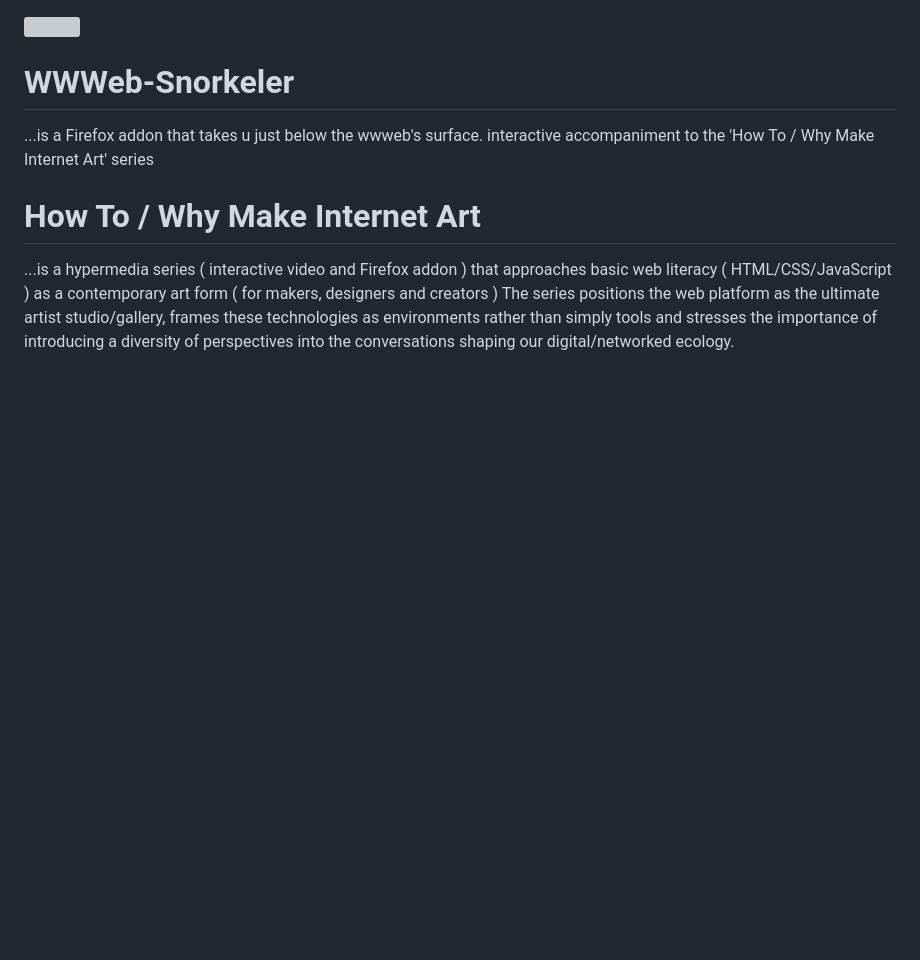
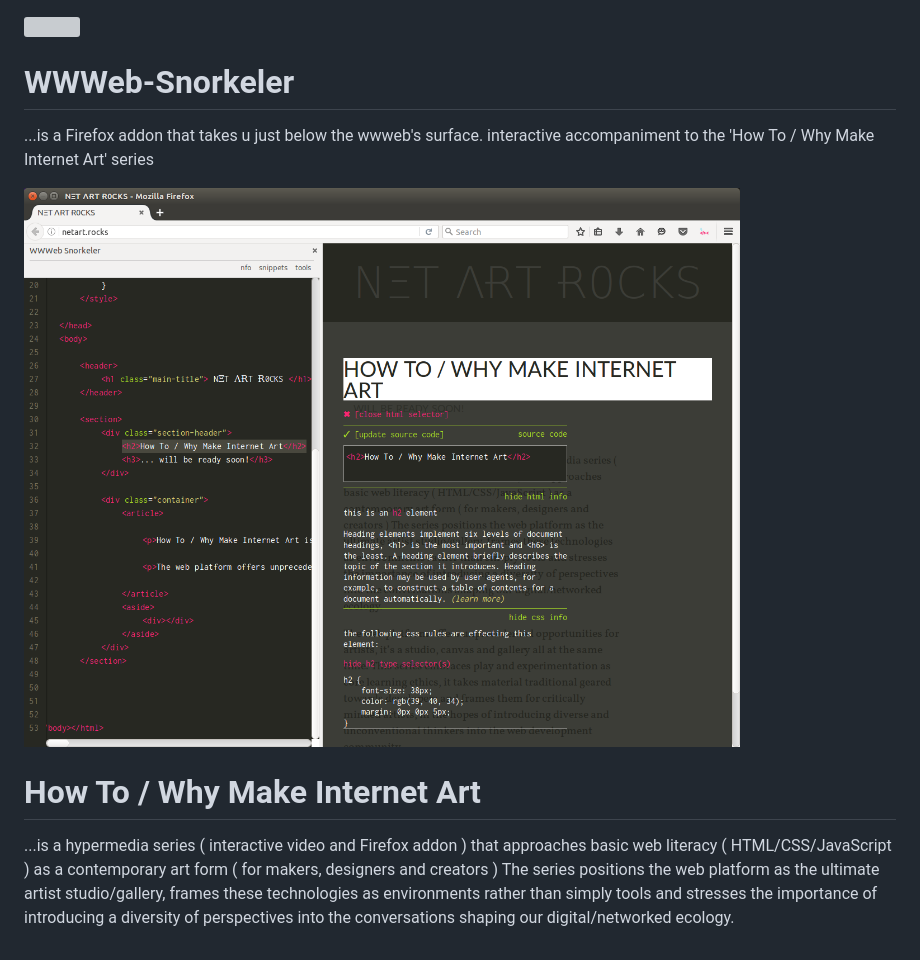
Before and after one commit to nbriz/WWWeb-Snorkeler, a Markdown page: README.md, the part around the change. GitHub-like rendering; pictures changed too: screen-shot.png (added); blank space fills up the shorter version; grey boxes are pictures that could not be loaded.

Commit message:
added build script and screen shot

```diff
--- a/README.md
+++ b/README.md
@@ -4,6 +4,8 @@
 
 ...is a Firefox addon that takes u just below the wwweb's surface. interactive accompaniment to the 'How To / Why Make Internet Art' series
 
+![](screen-shot.png)
+
 # How To / Why Make Internet Art
 
 ...is a hypermedia series ( interactive video and Firefox addon ) that approaches basic web literacy ( HTML/CSS/JavaScript ) as a contemporary art form ( for makers, designers and creators ) The series positions the web platform as the ultimate artist studio/gallery, frames these technologies as environments rather than simply tools and stresses the importance of introducing a diversity of perspectives into the conversations shaping our digital/networked ecology.
```
Also changed, not shown: 3 other files.
